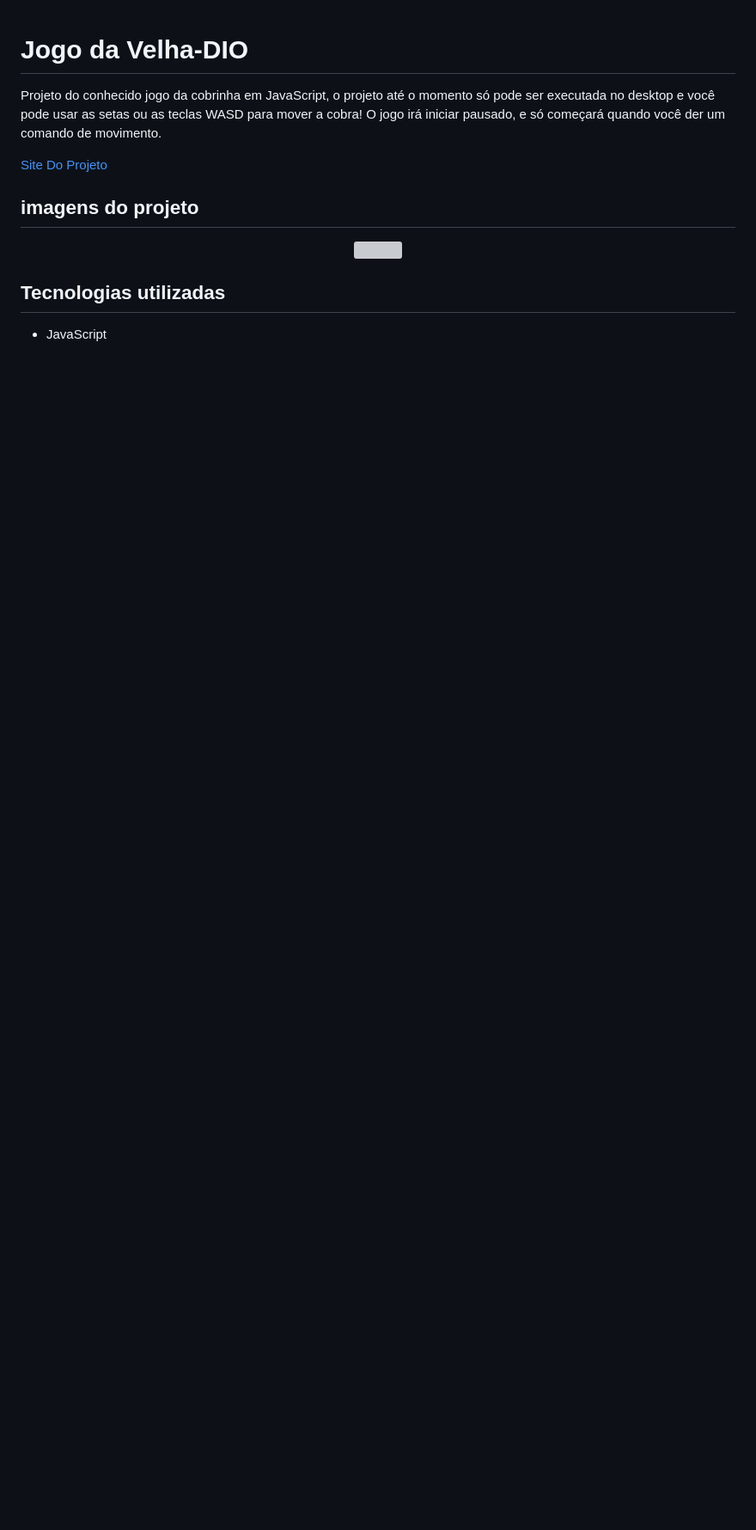
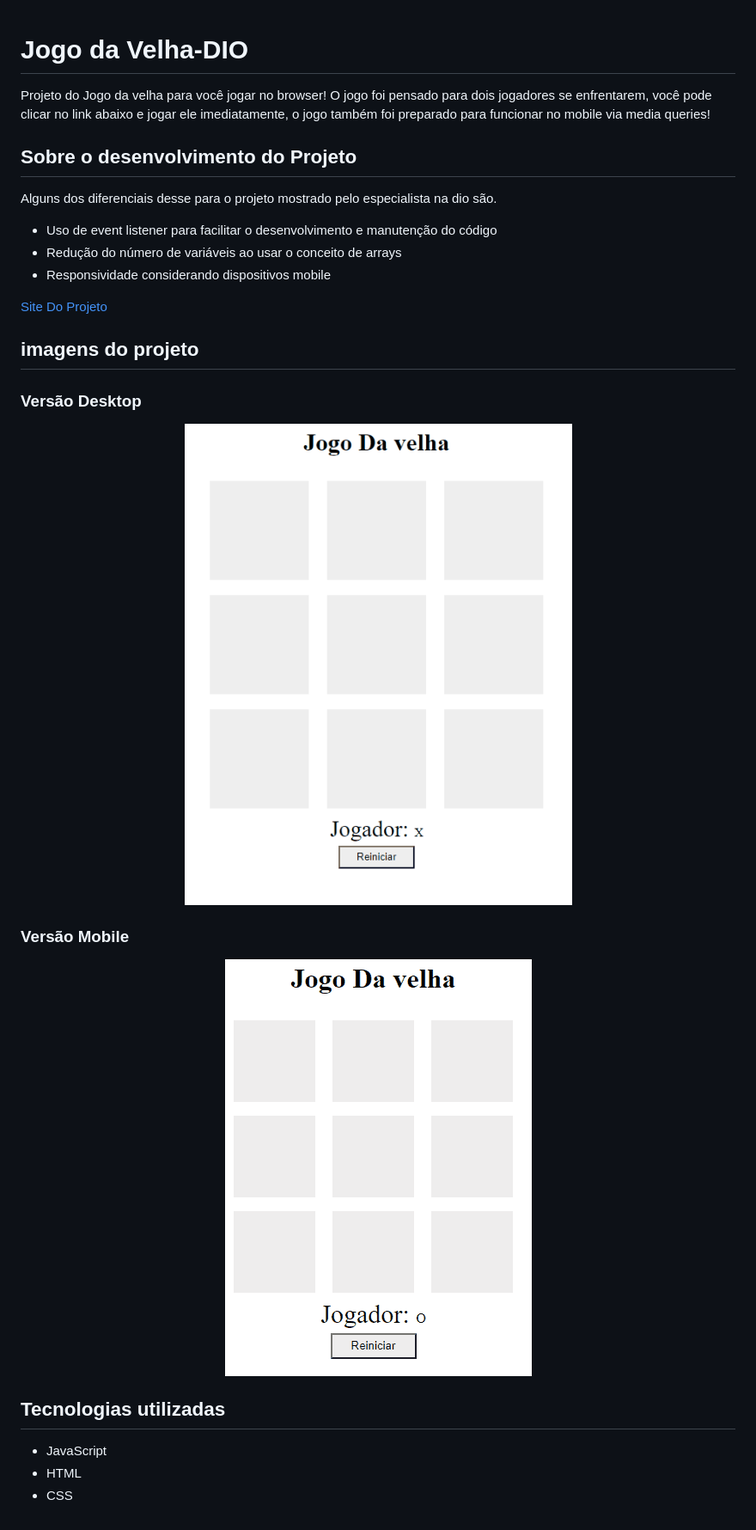
Before and after one commit to Martvie/jogo-da-velha-DIO, a Markdown page: README.md, the part around the change. Shown: that part at 86% size. GitHub-like rendering; pictures changed too: src/images/desktop-game.gif (added), src/images/mobile.gif (added); blank space fills up the shorter version; grey boxes are pictures that could not be loaded.

```diff
--- a/README.md
+++ b/README.md
@@ -1,14 +1,31 @@
 # Jogo da Velha-DIO
 
-Projeto do conhecido jogo da cobrinha em JavaScript, o projeto até o momento só pode ser executada no desktop e você pode usar as setas ou as teclas WASD para mover a cobra! O jogo irá iniciar pausado, e só começará quando você der um comando de movimento.
+Projeto do Jogo da velha para você jogar no browser!
+O jogo foi pensado para dois jogadores se enfrentarem, você pode clicar no link abaixo e jogar ele imediatamente, o jogo também foi preparado para funcionar no mobile via media queries!
 
-[Site Do Projeto](https://martvie.github.io/snake-game/)
+## Sobre o desenvolvimento do Projeto
+Alguns dos diferenciais desse para o projeto mostrado pelo especialista na dio são.
+ - Uso de event listener para facilitar o desenvolvimento e manutenção do código
+ - Redução do número de variáveis ao usar o conceito de arrays
+ - Responsividade considerando dispositivos mobile
+
+
+[Site Do Projeto](https://martvie.github.io/jogo-da-velha-DIO/)
 
 ## imagens do projeto
+### Versão Desktop
 <p align="center">
-<img src="./src/images/Animação.gif">
+<img src="./src/images/desktop-game.gif">
+</p>
+
+### Versão Mobile
+
+<p align="center">
+<img src="./src/images/mobile.gif">
 </p>
 
 ## Tecnologias utilizadas
 
 * JavaScript
+* HTML
+* CSS
```
